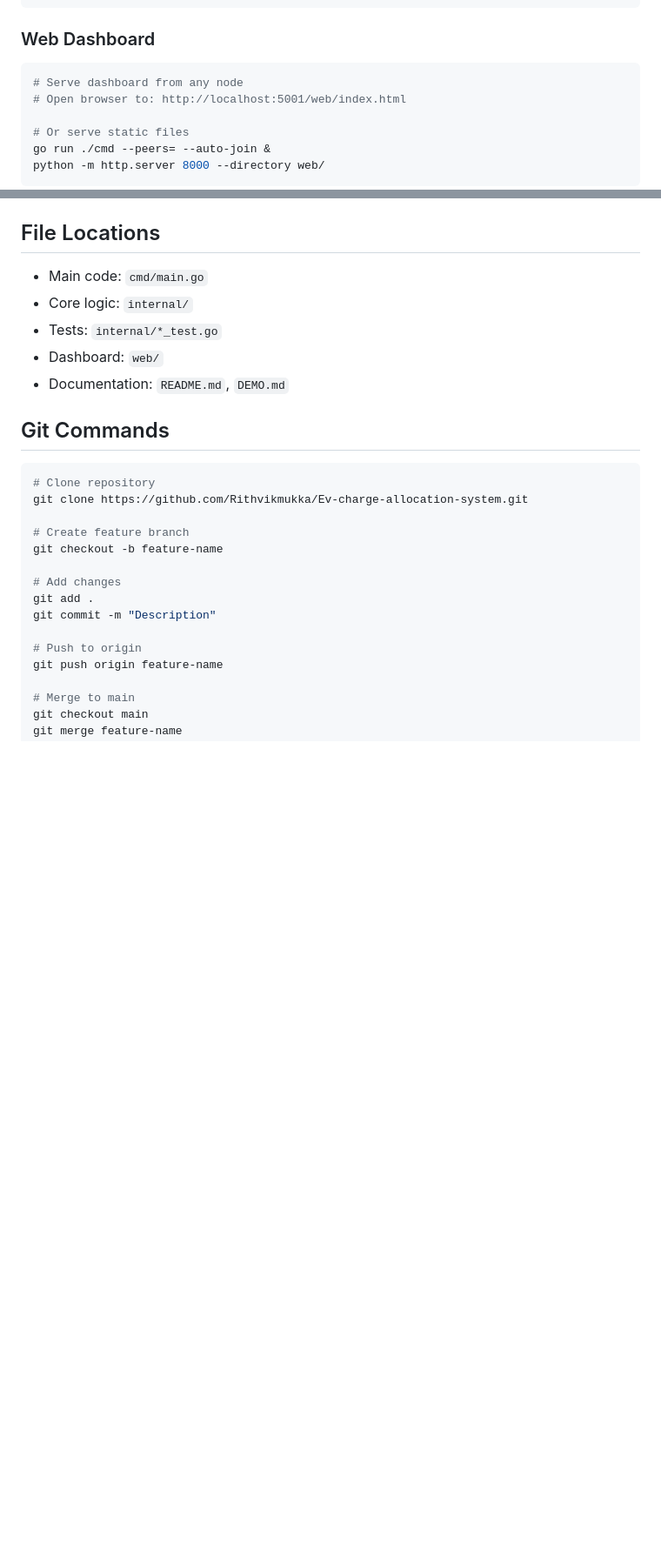
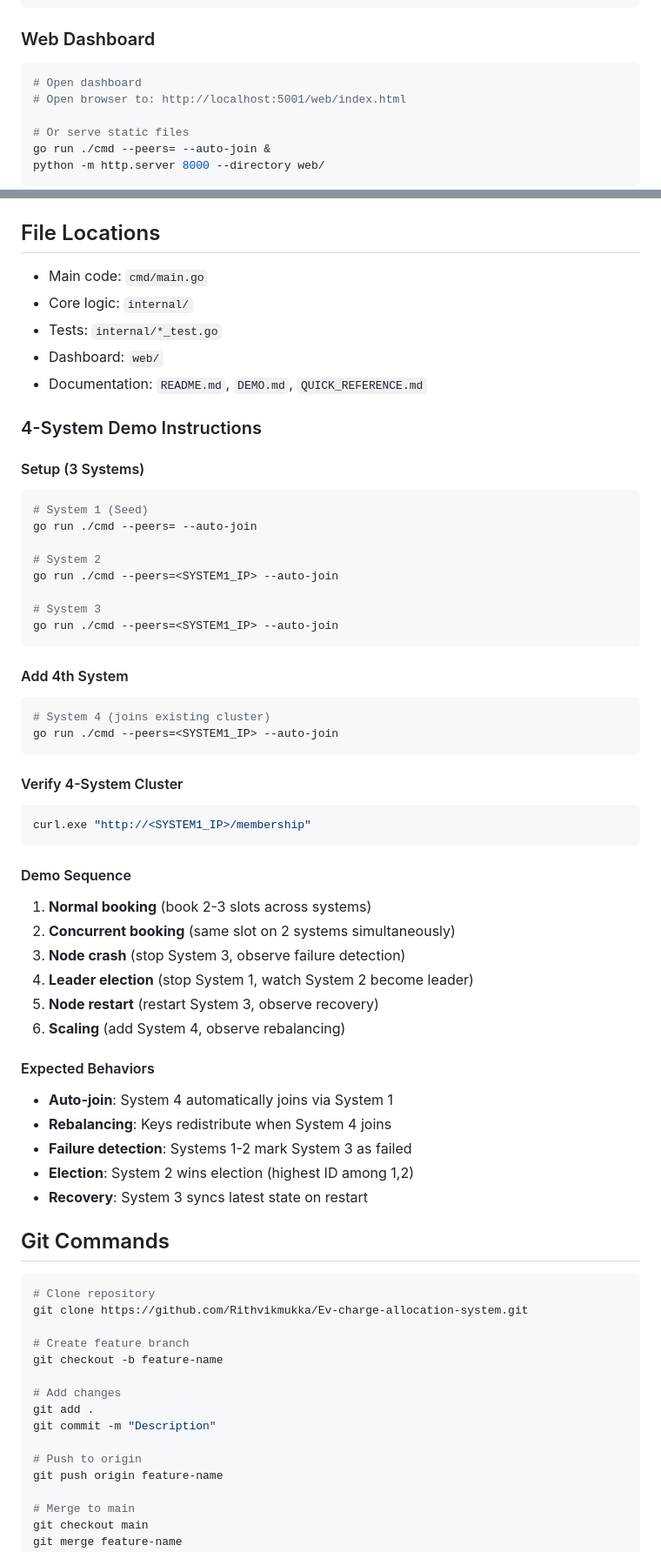
Before and after one commit to Rithvikmukka/Ev-charge-allocation-system, a Markdown page: QUICK_REFERENCE.md, 2 parts joined by grey strips. Shown at 87% size. GitHub-like rendering; blank space fills up the shorter version.

Commit message:
Add 4-system demo instructions

````diff
--- a/QUICK_REFERENCE.md
+++ b/QUICK_REFERENCE.md
@@ -108,7 +108,7 @@ go build -o ev-charging ./cmd
 
 ### Web Dashboard
 ```bash
-# Serve dashboard from any node
+# Open dashboard
 # Open browser to: http://localhost:5001/web/index.html
 
 # Or serve static files
@@ -148,7 +148,47 @@ netsh advfirewall show allprofiles state
 - Core logic: `internal/`
 - Tests: `internal/*_test.go`
 - Dashboard: `web/`
-- Documentation: `README.md`, `DEMO.md`
+- Documentation: `README.md`, `DEMO.md`, `QUICK_REFERENCE.md`
+
+### 4-System Demo Instructions
+
+#### Setup (3 Systems)
+```bash
+# System 1 (Seed)
+go run ./cmd --peers= --auto-join
+
+# System 2
+go run ./cmd --peers=<SYSTEM1_IP> --auto-join
+
+# System 3
+go run ./cmd --peers=<SYSTEM1_IP> --auto-join
+```
+
+#### Add 4th System
+```bash
+# System 4 (joins existing cluster)
+go run ./cmd --peers=<SYSTEM1_IP> --auto-join
+```
+
+#### Verify 4-System Cluster
+```powershell
+curl.exe "http://<SYSTEM1_IP>/membership"
+```
+
+#### Demo Sequence
+1. **Normal booking** (book 2-3 slots across systems)
+2. **Concurrent booking** (same slot on 2 systems simultaneously)
+3. **Node crash** (stop System 3, observe failure detection)
+4. **Leader election** (stop System 1, watch System 2 become leader)
+5. **Node restart** (restart System 3, observe recovery)
+6. **Scaling** (add System 4, observe rebalancing)
+
+#### Expected Behaviors
+- **Auto-join**: System 4 automatically joins via System 1
+- **Rebalancing**: Keys redistribute when System 4 joins
+- **Failure detection**: Systems 1-2 mark System 3 as failed
+- **Election**: System 2 wins election (highest ID among 1,2)
+- **Recovery**: System 3 syncs latest state on restart
 
 ## Git Commands
 ```bash
````
Also changed, not shown: README.md (+4 -0 lines).
